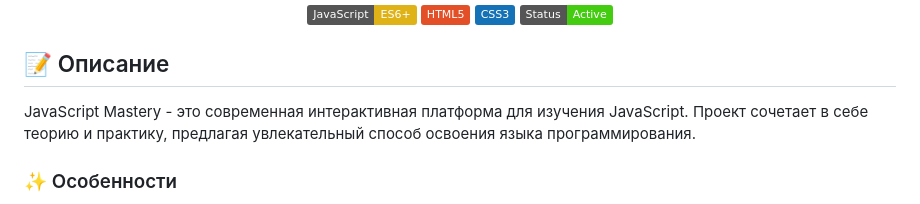
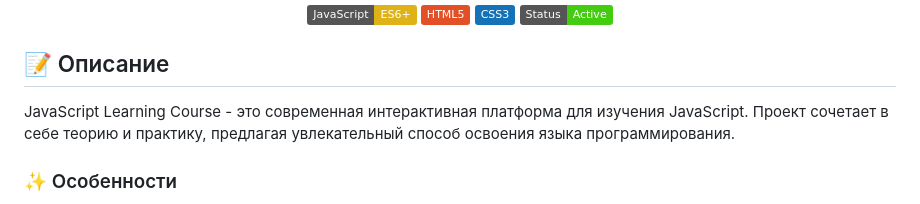
Before and after one commit to yeq1u1011/JavaScript-Learning-Course, a Markdown page: README.md, the part around the change. GitHub-like rendering; badges without logos.

```diff
--- a/README.md
+++ b/README.md
@@ -9,7 +9,7 @@
 
 ## 📝 Описание
 
-JavaScript Mastery - это современная интерактивная платформа для изучения JavaScript. Проект сочетает в себе теорию и практику, предлагая увлекательный способ освоения языка программирования.
+JavaScript Learning Course - это современная интерактивная платформа для изучения JavaScript. Проект сочетает в себе теорию и практику, предлагая увлекательный способ освоения языка программирования.
 
 ### ✨ Особенности
 
```
